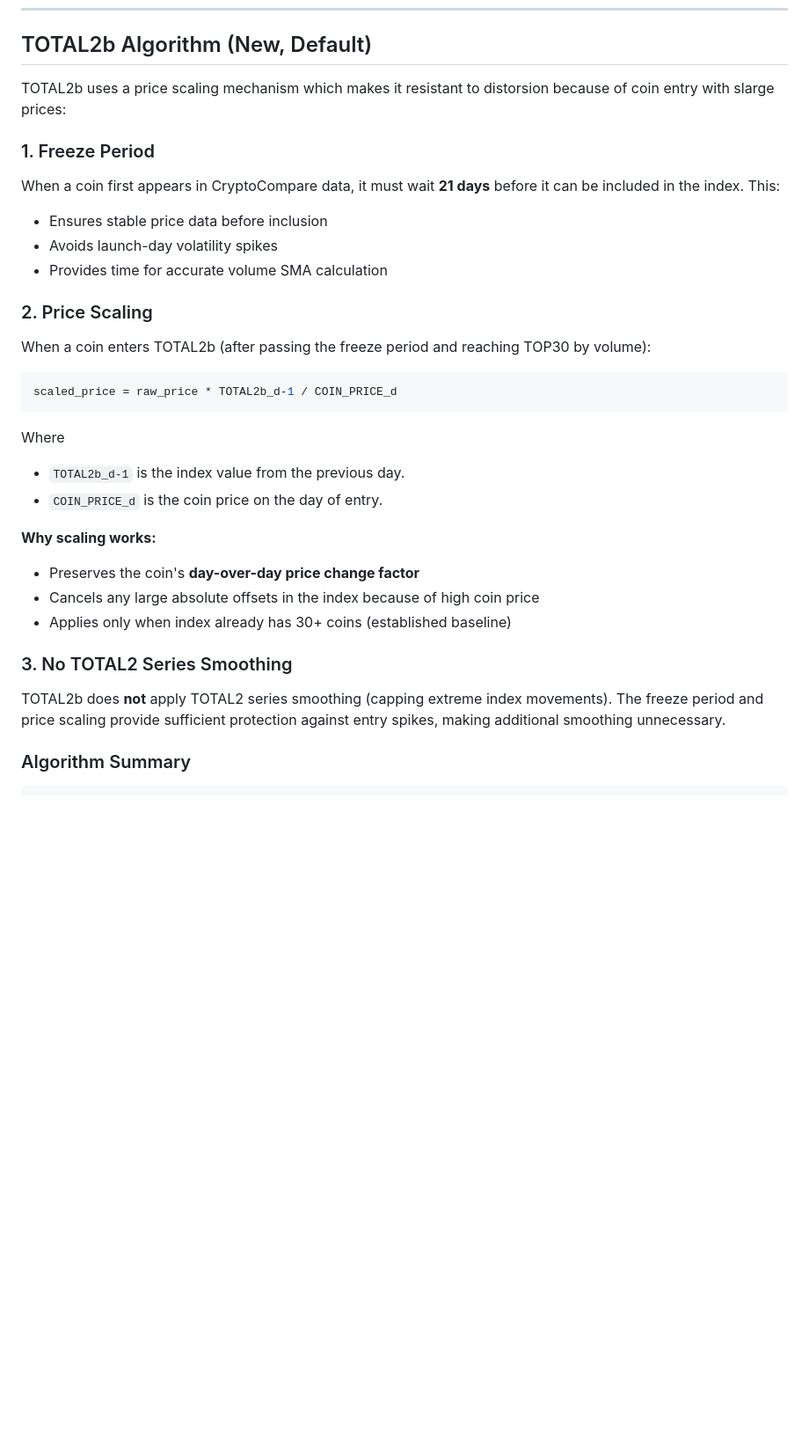
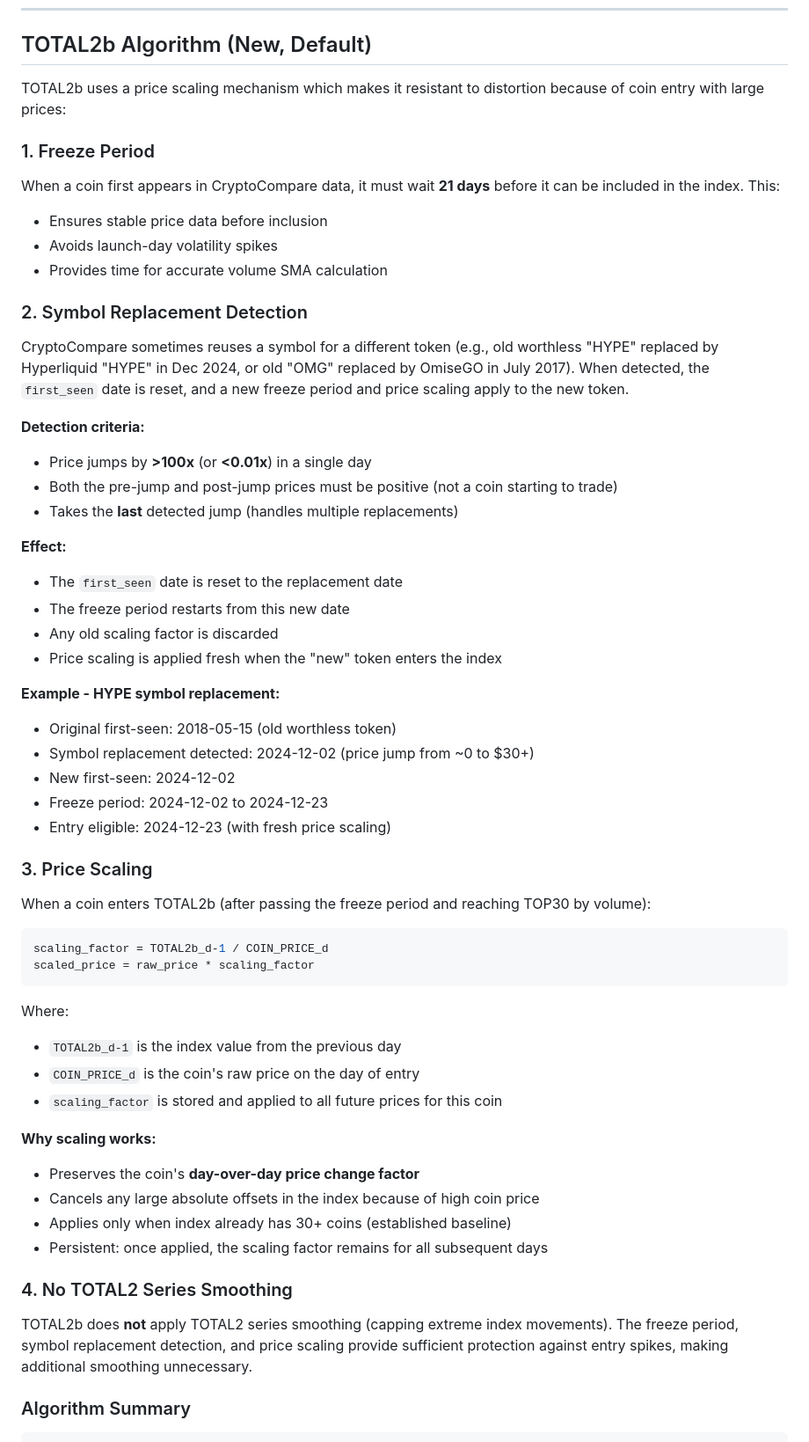
Before and after one commit to yohplala/halvix, a Markdown page: docs/TOTAL2_CALCULATION.md, the part around one of its changes. Shown at 88% size. Drawn GitHub-style; blank space fills up the shorter version.

Commit message:
Updating TOTAL2 calculation to reflect last improvements.

````diff
--- a/docs/TOTAL2_CALCULATION.md
+++ b/docs/TOTAL2_CALCULATION.md
@@ -132,7 +141,7 @@ CryptoCompare occasionally has bad data points with impossible volume spikes. Th
 
 ## TOTAL2b Algorithm (New, Default)
 
-TOTAL2b uses a price scaling mechanism which makes it resistant to distorsion because of coin entry with slarge prices:
+TOTAL2b uses a price scaling mechanism which makes it resistant to distortion because of coin entry with large prices:
 
 ### 1. Freeze Period
 
@@ -141,26 +150,51 @@ When a coin first appears in CryptoCompare data, it must wait **21 days** before
 - Avoids launch-day volatility spikes
 - Provides time for accurate volume SMA calculation
 
-### 2. Price Scaling
+### 2. Symbol Replacement Detection
+
+CryptoCompare sometimes reuses a symbol for a different token (e.g., old worthless "HYPE" replaced by Hyperliquid "HYPE" in Dec 2024, or old "OMG" replaced by OmiseGO in July 2017). When detected, the `first_seen` date is reset, and a new freeze period and price scaling apply to the new token.
+
+**Detection criteria:**
+- Price jumps by **>100x** (or **<0.01x**) in a single day
+- Both the pre-jump and post-jump prices must be positive (not a coin starting to trade)
+- Takes the **last** detected jump (handles multiple replacements)
+
+**Effect:**
+- The `first_seen` date is reset to the replacement date
+- The freeze period restarts from this new date
+- Any old scaling factor is discarded
+- Price scaling is applied fresh when the "new" token enters the index
+
+**Example - HYPE symbol replacement:**
+- Original first-seen: 2018-05-15 (old worthless token)
+- Symbol replacement detected: 2024-12-02 (price jump from ~0 to $30+)
+- New first-seen: 2024-12-02
+- Freeze period: 2024-12-02 to 2024-12-23
+- Entry eligible: 2024-12-23 (with fresh price scaling)
+
+### 3. Price Scaling
 
 When a coin enters TOTAL2b (after passing the freeze period and reaching TOP30 by volume):
 
 ```python
-scaled_price = raw_price * TOTAL2b_d-1 / COIN_PRICE_d
+scaling_factor = TOTAL2b_d-1 / COIN_PRICE_d
+scaled_price = raw_price * scaling_factor
 ```
 
-Where
-- `TOTAL2b_d-1` is the index value from the previous day.
-- `COIN_PRICE_d` is the coin price on the day of entry.
+Where:
+- `TOTAL2b_d-1` is the index value from the previous day
+- `COIN_PRICE_d` is the coin's raw price on the day of entry
+- `scaling_factor` is stored and applied to all future prices for this coin
 
 **Why scaling works:**
 - Preserves the coin's **day-over-day price change factor**
 - Cancels any large absolute offsets in the index because of high coin price
 - Applies only when index already has 30+ coins (established baseline)
+- Persistent: once applied, the scaling factor remains for all subsequent days
 
-### 3. No TOTAL2 Series Smoothing
+### 4. No TOTAL2 Series Smoothing
 
-TOTAL2b does **not** apply TOTAL2 series smoothing (capping extreme index movements). The freeze period and price scaling provide sufficient protection against entry spikes, making additional smoothing unnecessary.
+TOTAL2b does **not** apply TOTAL2 series smoothing (capping extreme index movements). The freeze period, symbol replacement detection, and price scaling provide sufficient protection against entry spikes, making additional smoothing unnecessary.
 
 ### Algorithm Summary
 
````
Also changed, not shown: other parts of docs/TOTAL2_CALCULATION.md (+23 -9 lines).
